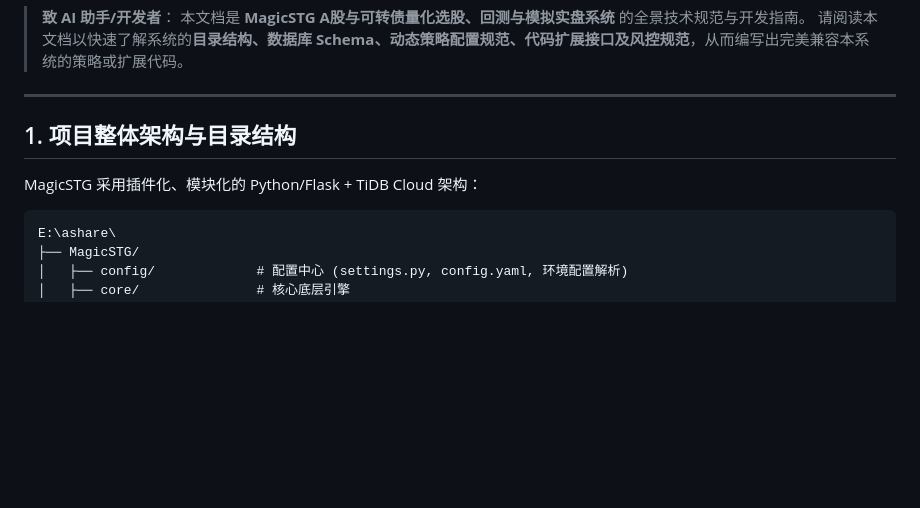
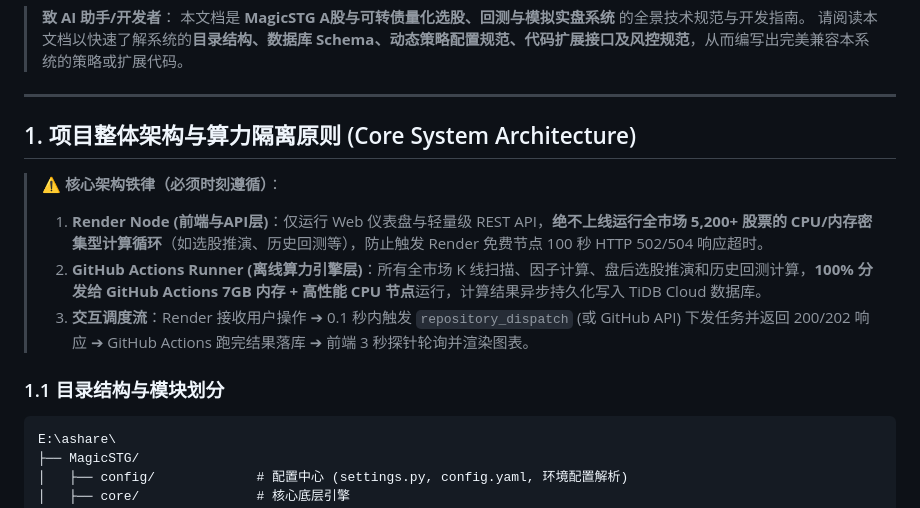
Before and after one commit to wxsw3000/ashare, a Markdown page: AI_DEVELOPMENT_GUIDE.md, the part around the change. Rendered like a GitHub page; blank space fills up the shorter version.

Commit message:
docs: write core architectural rule (Render Zero-Compute & GitHub Actions Offloading) into AI_DEVELOPMENT_GUIDE.md

````diff
--- a/AI_DEVELOPMENT_GUIDE.md
+++ b/AI_DEVELOPMENT_GUIDE.md
@@ -6,9 +6,14 @@
 
 ---
 
-## 1. 项目整体架构与目录结构
+## 1. 项目整体架构与算力隔离原则 (Core System Architecture)
 
-MagicSTG 采用插件化、模块化的 Python/Flask + TiDB Cloud 架构：
+> ⚠️ **核心架构铁律（必须时刻遵循）**：
+> 1. **Render Node (前端与API层)**：仅运行 Web 仪表盘与轻量级 REST API，**绝不上线运行全市场 5,200+ 股票的 CPU/内存密集型计算循环**（如选股推演、历史回测等），防止触发 Render 免费节点 100 秒 HTTP 502/504 响应超时。
+> 2. **GitHub Actions Runner (离线算力引擎层)**：所有全市场 K 线扫描、因子计算、盘后选股推演和历史回测计算，**100% 分发给 GitHub Actions 7GB 内存 + 高性能 CPU 节点**运行，计算结果异步持久化写入 TiDB Cloud 数据库。
+> 3. **交互调度流**：Render 接收用户操作 ➔ 0.1 秒内触发 `repository_dispatch` (或 GitHub API) 下发任务并返回 200/202 响应 ➔ GitHub Actions 跑完结果落库 ➔ 前端 3 秒探针轮询并渲染图表。
+
+### 1.1 目录结构与模块划分
 
 ```text
 E:\ashare\
````
